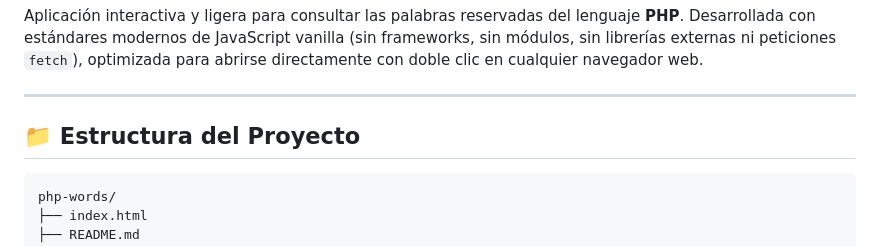
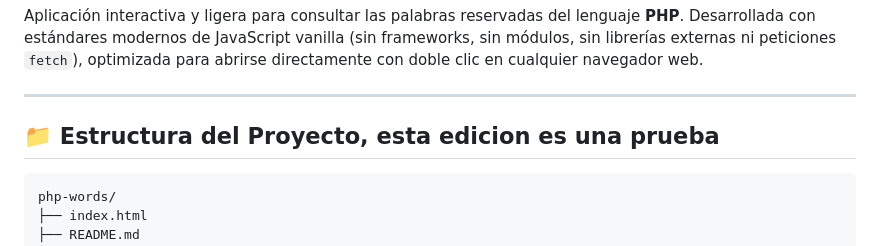
Before and after one commit to FranciscoMulero/php-words-forkeado, a Markdown page: php-words/README.md, the part around the change. GitHub-like rendering.

Commit message:
Modify project structure section in README
Updated project structure section to include a note about the edit being a test.

````diff
--- a/php-words/README.md
+++ b/php-words/README.md
@@ -4,7 +4,7 @@ Aplicación interactiva y ligera para consultar las palabras reservadas del leng
 
 ---
 
-## 📁 Estructura del Proyecto
+## 📁 Estructura del Proyecto, esta edicion es una prueba
 
 ```text
 php-words/
````
